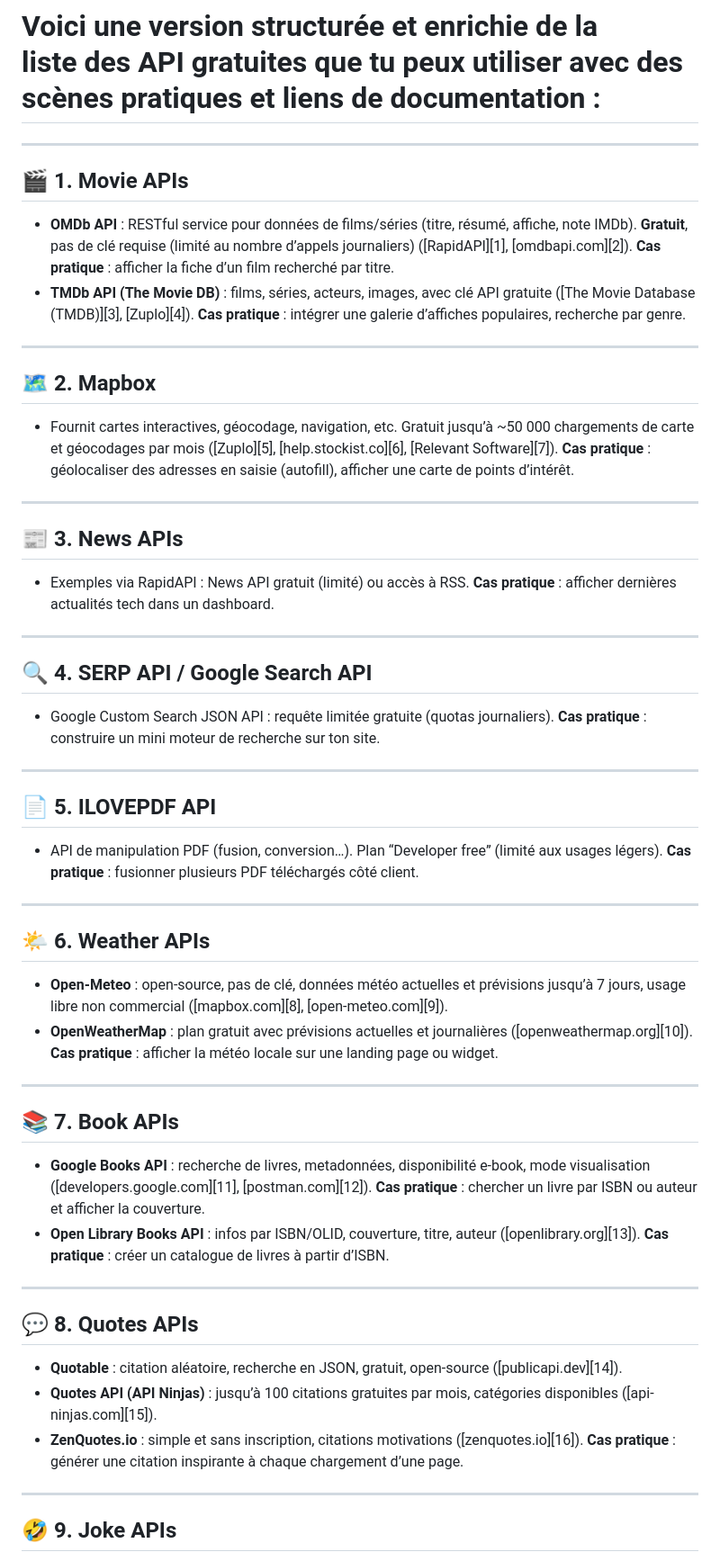
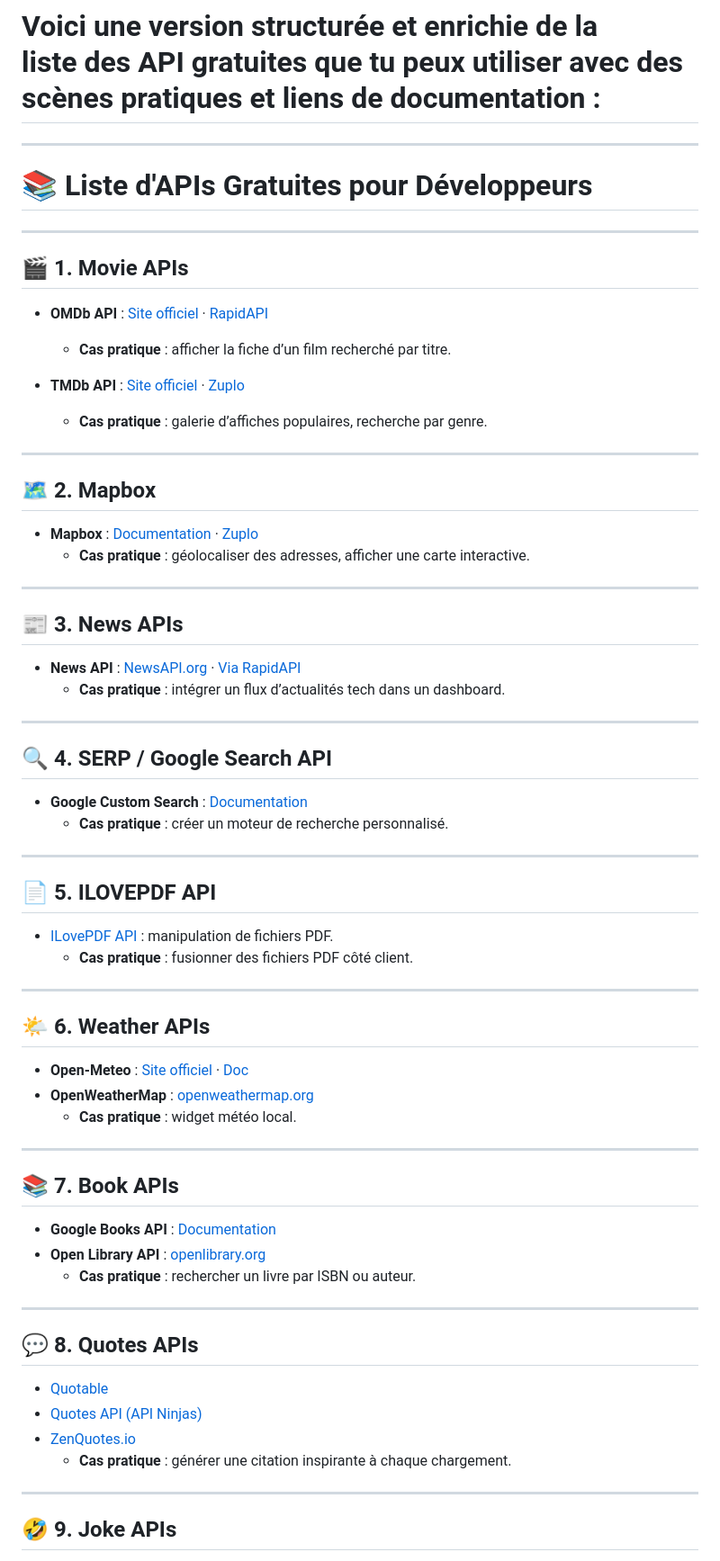
Before and after one commit to Lokonon52/-Liste-APIs-Gratuites, a Markdown page: READEME.md, the part around one of its changes. Shown at 90% size. GitHub-like rendering.

```diff
--- a/READEME.md
+++ b/READEME.md
@@ -1,67 +1,70 @@
 # Voici une version structurée et enrichie de la liste des API gratuites que tu peux utiliser avec des scènes pratiques et liens de documentation :
+
+---
+# 📚 Liste d'APIs Gratuites pour Développeurs
 
 ---
 
 ## 🎬 1. Movie APIs
 
-- **OMDb API** : RESTful service pour données de films/séries (titre, résumé, affiche, note IMDb). **Gratuit**, pas de clé requise (limité au nombre d’appels journaliers) ([RapidAPI][1], [omdbapi.com][2]).
-  **Cas pratique** : afficher la fiche d’un film recherché par titre.
-- **TMDb API (The Movie DB)** : films, séries, acteurs, images, avec clé API gratuite ([The Movie Database (TMDB)][3], [Zuplo][4]).
-  **Cas pratique** : intégrer une galerie d’affiches populaires, recherche par genre.
+- **OMDb API** : [Site officiel](https://www.omdbapi.com/) · [RapidAPI](https://rapidapi.com/blog/api/omdb/)
+  - **Cas pratique** : afficher la fiche d’un film recherché par titre.
+
+- **TMDb API** : [Site officiel](https://www.themoviedb.org/documentation/api) · [Zuplo](https://zuplo.com/docs/api-directory/the-movie-db-api)
+  - **Cas pratique** : galerie d’affiches populaires, recherche par genre.
 
 ---
 
 ## 🗺️ 2. Mapbox
 
-- Fournit cartes interactives, géocodage, navigation, etc. Gratuit jusqu’à \~50 000 chargements de carte et géocodages par mois ([Zuplo][5], [help.stockist.co][6], [Relevant Software][7]).
-  **Cas pratique** : géolocaliser des adresses en saisie (autofill), afficher une carte de points d’intérêt.
+- **Mapbox** : [Documentation](https://docs.mapbox.com/api/) · [Zuplo](https://zuplo.com/docs/api-directory/mapbox)
+  - **Cas pratique** : géolocaliser des adresses, afficher une carte interactive.
 
 ---
 
 ## 📰 3. News APIs
 
-- Exemples via RapidAPI : News API gratuit (limité) ou accès à RSS.
-  **Cas pratique** : afficher dernières actualités tech dans un dashboard.
+- **News API** : [NewsAPI.org](https://newsapi.org/) · [Via RapidAPI](https://rapidapi.com/blog/news-apis/)
+  - **Cas pratique** : intégrer un flux d’actualités tech dans un dashboard.
 
 ---
 
-## 🔍 4. SERP API / Google Search API
+## 🔍 4. SERP / Google Search API
 
-- Google Custom Search JSON API : requête limitée gratuite (quotas journaliers).
-  **Cas pratique** : construire un mini moteur de recherche sur ton site.
+- **Google Custom Search** : [Documentation](https://developers.google.com/custom-search/v1/overview)
+  - **Cas pratique** : créer un moteur de recherche personnalisé.
 
 ---
 
 ## 📄 5. ILOVEPDF API
 
-- API de manipulation PDF (fusion, conversion…). Plan “Developer free” (limité aux usages légers).
-  **Cas pratique** : fusionner plusieurs PDF téléchargés côté client.
+- [ILovePDF API](https://developer.ilovepdf.com/docs/api-reference) : manipulation de fichiers PDF.
+  - **Cas pratique** : fusionner des fichiers PDF côté client.
 
 ---
 
 ## 🌤️ 6. Weather APIs
 
-- **Open-Meteo** : open-source, pas de clé, données météo actuelles et prévisions jusqu’à 7 jours, usage libre non commercial ([mapbox.com][8], [open-meteo.com][9]).
-- **OpenWeatherMap** : plan gratuit avec prévisions actuelles et journalières ([openweathermap.org][10]).
-  **Cas pratique** : afficher la météo locale sur une landing page ou widget.
+- **Open-Meteo** : [Site officiel](https://open-meteo.com/) · [Doc](https://open-meteo.com/en/docs)
+- **OpenWeatherMap** : [openweathermap.org](https://openweathermap.org/api)
+  - **Cas pratique** : widget météo local.
 
 ---
 
 ## 📚 7. Book APIs
 
-- **Google Books API** : recherche de livres, metadonnées, disponibilité e‑book, mode visualisation ([developers.google.com][11], [postman.com][12]).
-  **Cas pratique** : chercher un livre par ISBN ou auteur et afficher la couverture.
-- **Open Library Books API** : infos par ISBN/OLID, couverture, titre, auteur ([openlibrary.org][13]).
-  **Cas pratique** : créer un catalogue de livres à partir d’ISBN.
+- **Google Books API** : [Documentation](https://developers.google.com/books)
+- **Open Library API** : [openlibrary.org](https://openlibrary.org/developers/api)
+  - **Cas pratique** : rechercher un livre par ISBN ou auteur.
 
 ---
 
 ## 💬 8. Quotes APIs
 
-- **Quotable** : citation aléatoire, recherche en JSON, gratuit, open‑source ([publicapi.dev][14]).
-- **Quotes API (API Ninjas)** : jusqu’à 100 citations gratuites par mois, catégories disponibles ([api-ninjas.com][15]).
-- **ZenQuotes.io** : simple et sans inscription, citations motivations ([zenquotes.io][16]).
-  **Cas pratique** : générer une citation inspirante à chaque chargement d’une page.
+- [Quotable](https://github.com/lukePeavey/quotable)
+- [Quotes API (API Ninjas)](https://api-ninjas.com/api/quotes)
+- [ZenQuotes.io](https://zenquotes.io/)
+  - **Cas pratique** : générer une citation inspirante à chaque chargement.
 
 ---
 
```
Also changed, not shown: other parts of READEME.md (+34 -33 lines).
